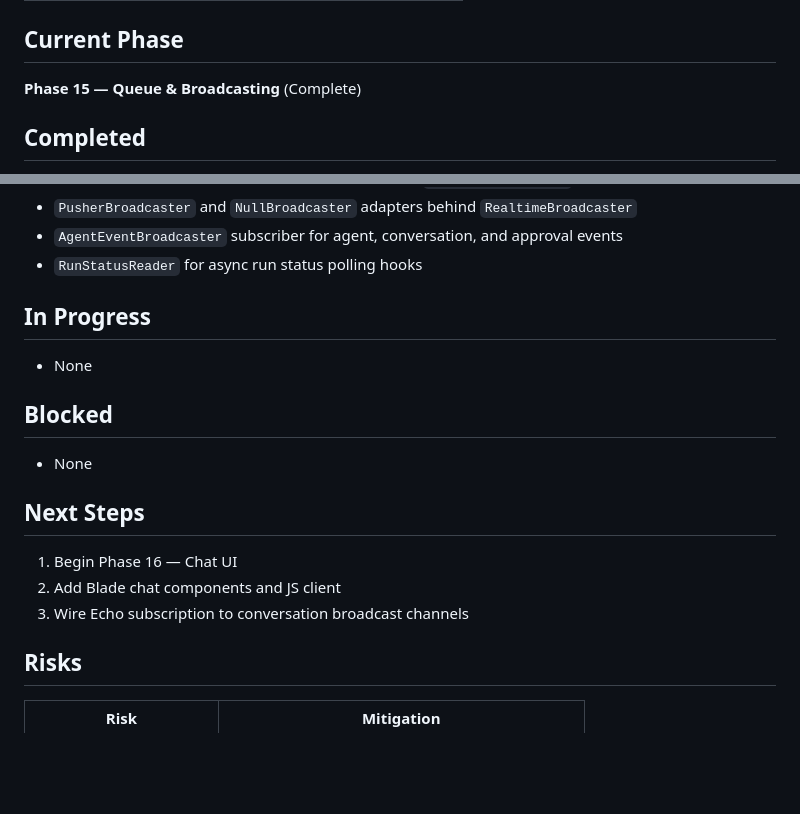
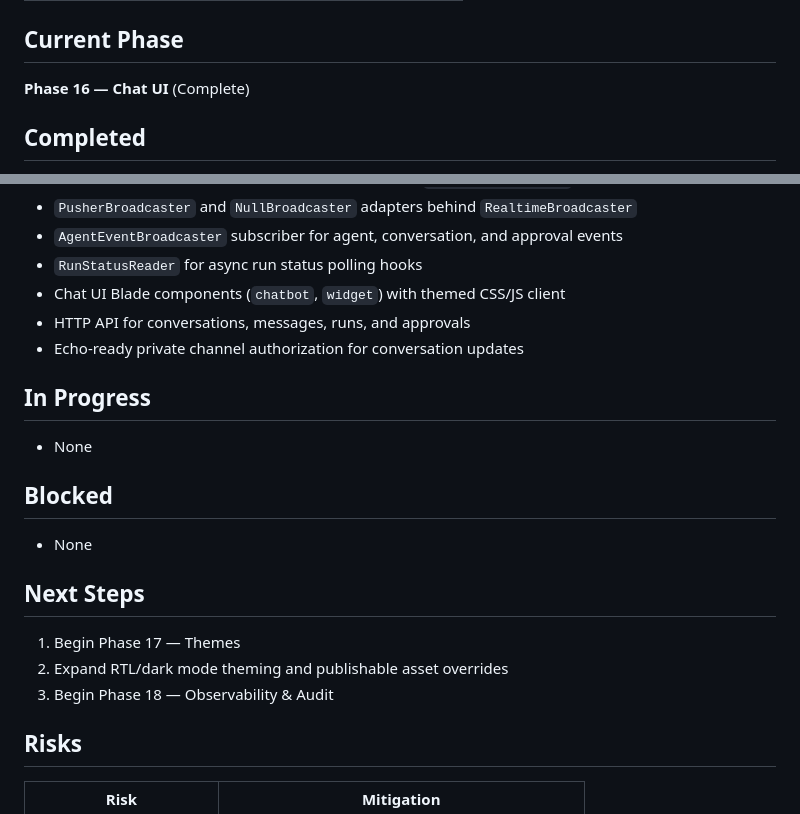
Before and after one commit to hatem-isnaad/limen-ai, a Markdown page: STATUS.md, 2 parts joined by grey strips. Rendered like a GitHub page; blank space fills up the shorter version.

Commit message:
Phase 16: Chat UI with Blade components, HTTP API, and JS client

```diff
--- a/STATUS.md
+++ b/STATUS.md
@@ -21,7 +21,7 @@
 
 ## Current Phase
 
-**Phase 15 — Queue & Broadcasting** (Complete)
+**Phase 16 — Chat UI** (Complete)
 
 ## Completed
 
@@ -71,6 +71,9 @@
 - `PusherBroadcaster` and `NullBroadcaster` adapters behind `RealtimeBroadcaster`
 - `AgentEventBroadcaster` subscriber for agent, conversation, and approval events
 - `RunStatusReader` for async run status polling hooks
+- Chat UI Blade components (`chatbot`, `widget`) with themed CSS/JS client
+- HTTP API for conversations, messages, runs, and approvals
+- Echo-ready private channel authorization for conversation updates
 
 ## In Progress
 
@@ -82,9 +85,9 @@
 
 ## Next Steps
 
-1. Begin Phase 16 — Chat UI
-2. Add Blade chat components and JS client
-3. Wire Echo subscription to conversation broadcast channels
+1. Begin Phase 17 — Themes
+2. Expand RTL/dark mode theming and publishable asset overrides
+3. Begin Phase 18 — Observability & Audit
 
 ## Risks
 
```
